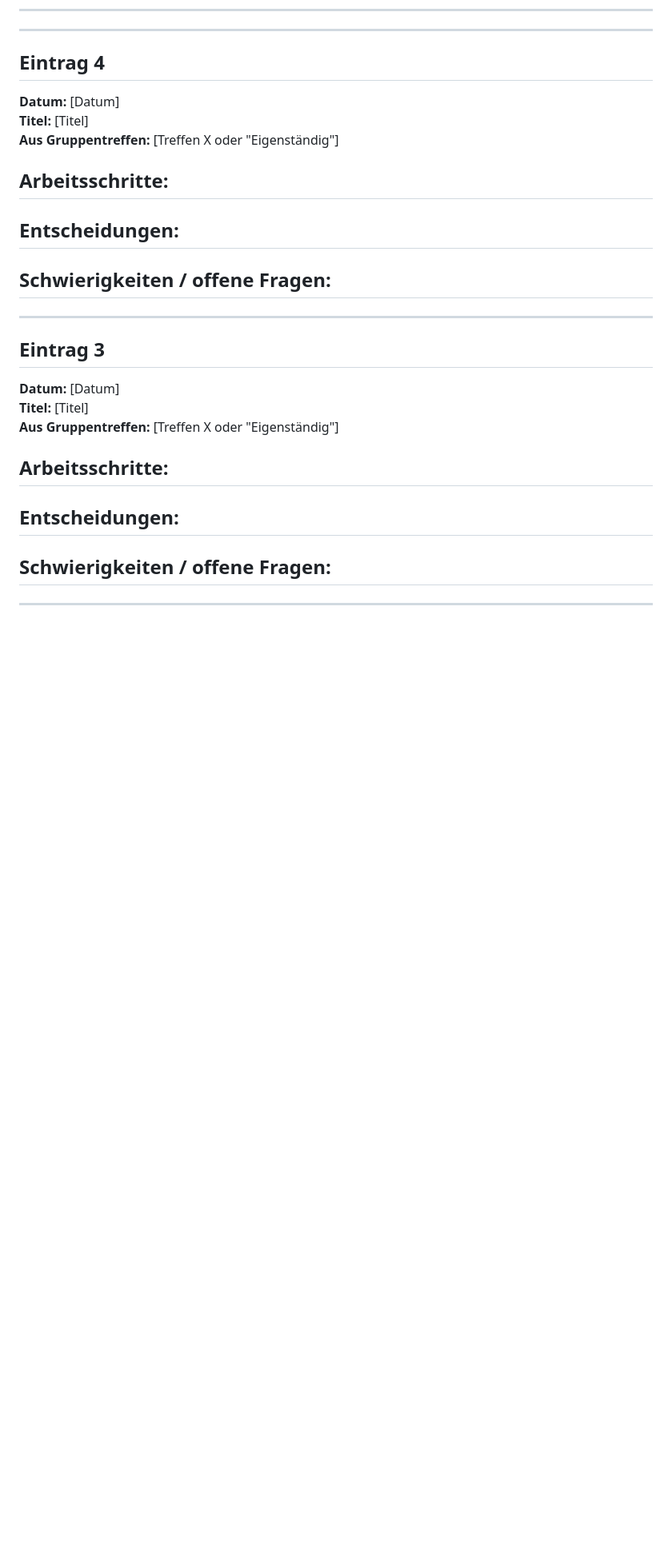
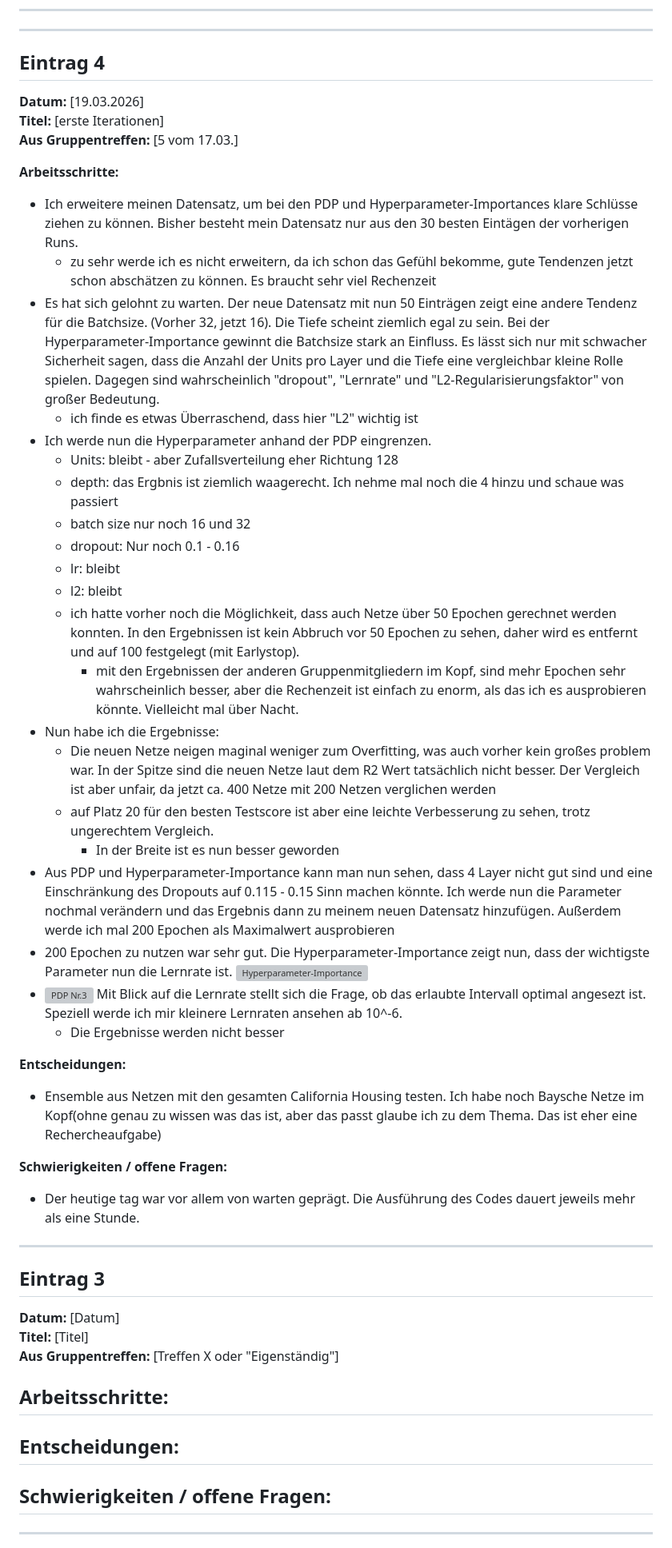
Before and after one commit to FlorianAdamczyk/ki-308, a Markdown page: portfolio/Logbuch_Björn_Becker.md, the part around the change. Shown: that part at 80% size. Drawn GitHub-style; blank space fills up the shorter version; grey boxes are pictures that could not be loaded.

Commit message:
Ergebnisse erweitertes Random-Search

```diff
--- a/portfolio/Logbuch_Björn_Becker.md
+++ b/portfolio/Logbuch_Björn_Becker.md
@@ -210,18 +210,40 @@ ich lege mir eine kleine Analoge Formelsammlung für das Projekt und die Umgebun
 
 ## Eintrag 4
 
-**Datum:** [Datum]
-**Titel:** [Titel]
-**Aus Gruppentreffen:** [Treffen X oder "Eigenständig"]
+**Datum:** [19.03.2026]
+**Titel:** [erste Iterationen]
+**Aus Gruppentreffen:** [5 vom 17.03.]
 
 **Arbeitsschritte:**
--
+- Ich erweitere meinen Datensatz, um bei den PDP und Hyperparameter-Importances klare Schlüsse ziehen zu können. Bisher besteht mein Datensatz nur aus den 30 besten Eintägen der vorherigen Runs.
+  - zu sehr werde ich es nicht erweitern, da ich schon das Gefühl bekomme, gute Tendenzen jetzt schon abschätzen zu können. Es braucht sehr viel Rechenzeit
+- Es hat sich gelohnt zu warten. Der neue Datensatz mit nun 50 Einträgen zeigt eine andere Tendenz für die Batchsize. (Vorher 32, jetzt 16). Die Tiefe scheint ziemlich egal zu sein. Bei der Hyperparameter-Importance gewinnt die Batchsize stark an Einfluss. Es lässt sich nur mit schwacher Sicherheit sagen, dass die Anzahl der Units pro Layer und die Tiefe eine vergleichbar kleine Rolle spielen. Dagegen sind wahrscheinlich "dropout", "Lernrate" und "L2-Regularisierungsfaktor" von großer Bedeutung.
+  - ich finde es etwas Überraschend, dass hier "L2" wichtig ist
+- Ich werde nun die Hyperparameter anhand der PDP eingrenzen.
+  - Units: bleibt - aber Zufallsverteilung eher Richtung 128
+  - depth: das Ergbnis ist ziemlich waagerecht. Ich nehme mal noch die 4 hinzu und schaue was passiert
+  - batch size nur noch 16 und 32
+  - dropout: Nur noch 0.1 - 0.16
+  - lr: bleibt
+  - l2: bleibt
+  - ich hatte vorher noch die Möglichkeit, dass auch Netze über 50 Epochen gerechnet werden konnten. In den Ergebnissen ist kein Abbruch vor 50 Epochen zu sehen, daher wird es entfernt und auf 100 festgelegt (mit Earlystop).
+    - mit den Ergebnissen der anderen Gruppenmitgliedern im Kopf, sind mehr Epochen sehr wahrscheinlich besser, aber die Rechenzeit ist einfach zu enorm, als das ich es ausprobieren könnte. Vielleicht mal über Nacht.
+- Nun habe ich die Ergebnisse:
+  - Die neuen Netze neigen maginal weniger zum Overfitting, was auch vorher kein großes problem war. In der Spitze sind die neuen Netze laut dem R2 Wert tatsächlich nicht besser. Der Vergleich ist aber unfair, da jetzt ca. 400 Netze mit 200 Netzen verglichen werden
+  - auf Platz 20 für den besten Testscore ist aber eine leichte Verbesserung zu sehen, trotz ungerechtem Vergleich.
+    - In der Breite ist es nun besser geworden
+- Aus PDP und Hyperparameter-Importance kann man nun sehen, dass 4 Layer nicht gut sind und eine Einschränkung des Dropouts auf 0.115 - 0.15 Sinn machen könnte. Ich werde nun die Parameter nochmal verändern und das Ergebnis dann zu meinem neuen Datensatz hinzufügen. Außerdem werde ich mal 200 Epochen als Maximalwert ausprobieren
+- 200 Epochen zu nutzen war sehr gut. Die Hyperparameter-Importance zeigt nun, dass der wichtigste Parameter nun die Lernrate ist. ![Hyperparameter-Importance](C:\KI_2026\KI_308\ki-308\results\Hyperparameters_Feature_Importance_3.png)
+- ![PDP Nr.3](C:\KI_2026\KI_308\ki-308\results\PDP_3.png) Mit Blick auf die Lernrate stellt sich die Frage, ob das erlaubte Intervall optimal angesezt ist. Speziell werde ich mir kleinere Lernraten ansehen ab 10^-6.
+  - Die Ergebnisse werden nicht besser
+
 
 **Entscheidungen:**
--
+- Ensemble aus Netzen mit den gesamten California Housing testen. Ich habe noch Baysche Netze im Kopf(ohne genau zu wissen was das ist, aber das passt glaube ich zu dem Thema.
+Das ist eher eine Rechercheaufgabe)
 
 **Schwierigkeiten / offene Fragen:**
--
+- Der heutige tag war vor allem von warten geprägt. Die Ausführung des Codes dauert jeweils mehr als eine Stunde.
 
 ---
 
```
Also changed, not shown: results/Hyperparameters_Feature_Importance_2.png (added), results/Hyperparameters_Feature_Importance_3.png (added), results/PDP_1.png (renamed from results/pdp.png), results/PDP_2.png (added), results/PDP_3.png (added), 1 other file.
